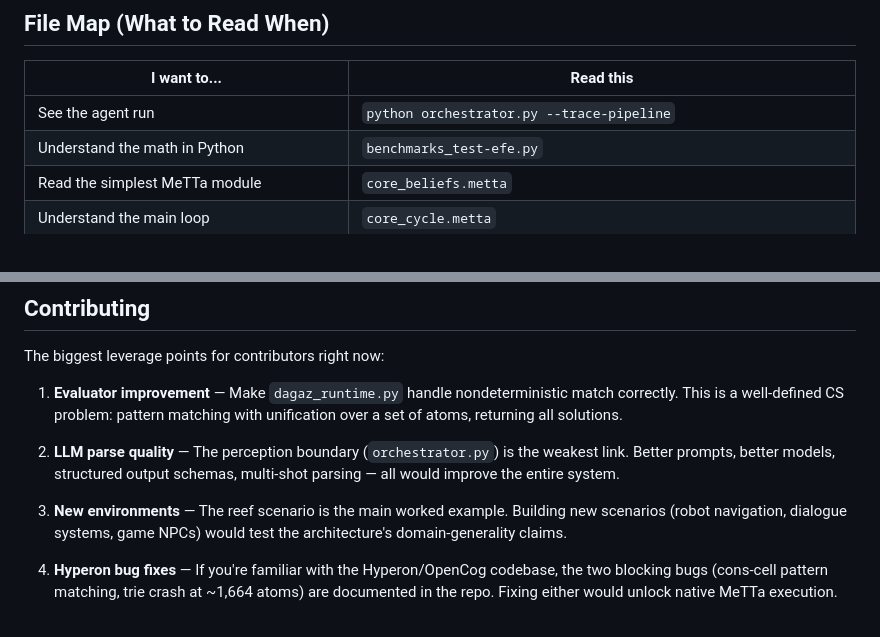
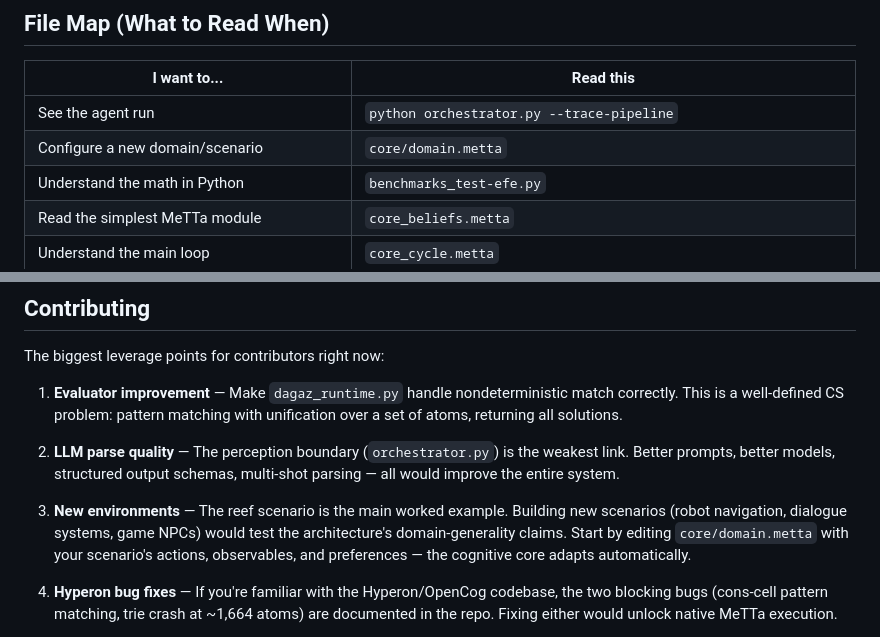
Before and after one commit to Jolnir-Sefir/dagaz, a Markdown page: docs/ONBOARDING_FOR_BUILDERS.md, 2 parts joined by grey strips. GitHub-like rendering.

```diff
--- a/docs/ONBOARDING_FOR_BUILDERS.md
+++ b/docs/ONBOARDING_FOR_BUILDERS.md
@@ -414,6 +414,7 @@ Correct — native MeTTa execution on Hyperon 0.2.10 is blocked by two bugs (con
 | I want to... | Read this |
 |--------------|-----------|
 | See the agent run | `python orchestrator.py --trace-pipeline` |
+| Configure a new domain/scenario | `core/domain.metta` |
 | Understand the math in Python | `benchmarks_test-efe.py` |
 | Read the simplest MeTTa module | `core_beliefs.metta` |
 | Understand the main loop | `core_cycle.metta` |
@@ -436,7 +437,7 @@ The biggest leverage points for contributors right now:
 
 2. **LLM parse quality** — The perception boundary (`orchestrator.py`) is the weakest link. Better prompts, better models, structured output schemas, multi-shot parsing — all would improve the entire system.
 
-3. **New environments** — The reef scenario is the main worked example. Building new scenarios (robot navigation, dialogue systems, game NPCs) would test the architecture's domain-generality claims.
+3. **New environments** — The reef scenario is the main worked example. Building new scenarios (robot navigation, dialogue systems, game NPCs) would test the architecture's domain-generality claims. Start by editing `core/domain.metta` with your scenario's actions, observables, and preferences — the cognitive core adapts automatically.
 
 4. **Hyperon bug fixes** — If you're familiar with the Hyperon/OpenCog codebase, the two blocking bugs (cons-cell pattern matching, trie crash at ~1,664 atoms) are documented in the repo. Fixing either would unlock native MeTTa execution.
 
```
Also changed, not shown: other parts of docs/ONBOARDING_FOR_BUILDERS.md (+3 -3 lines).
